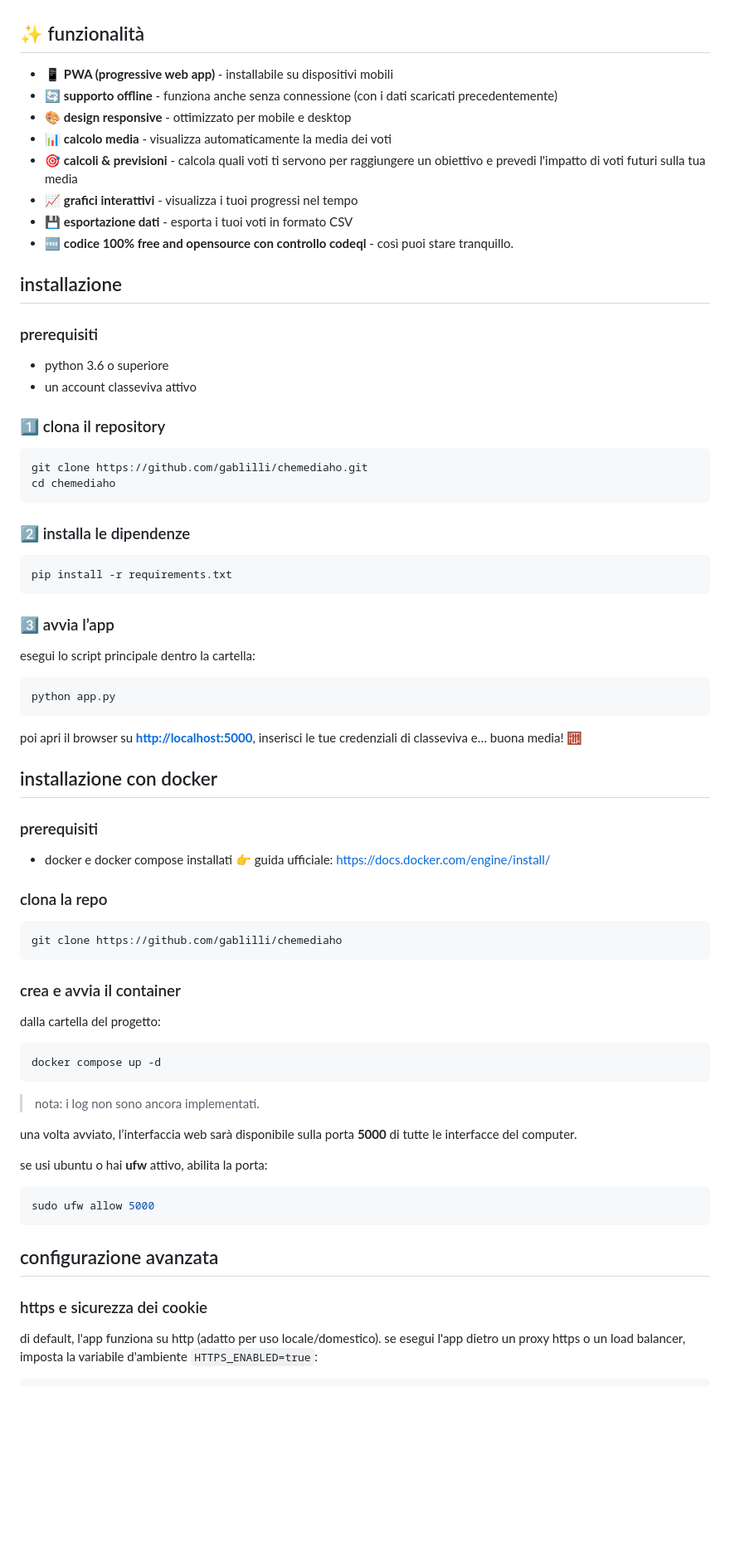
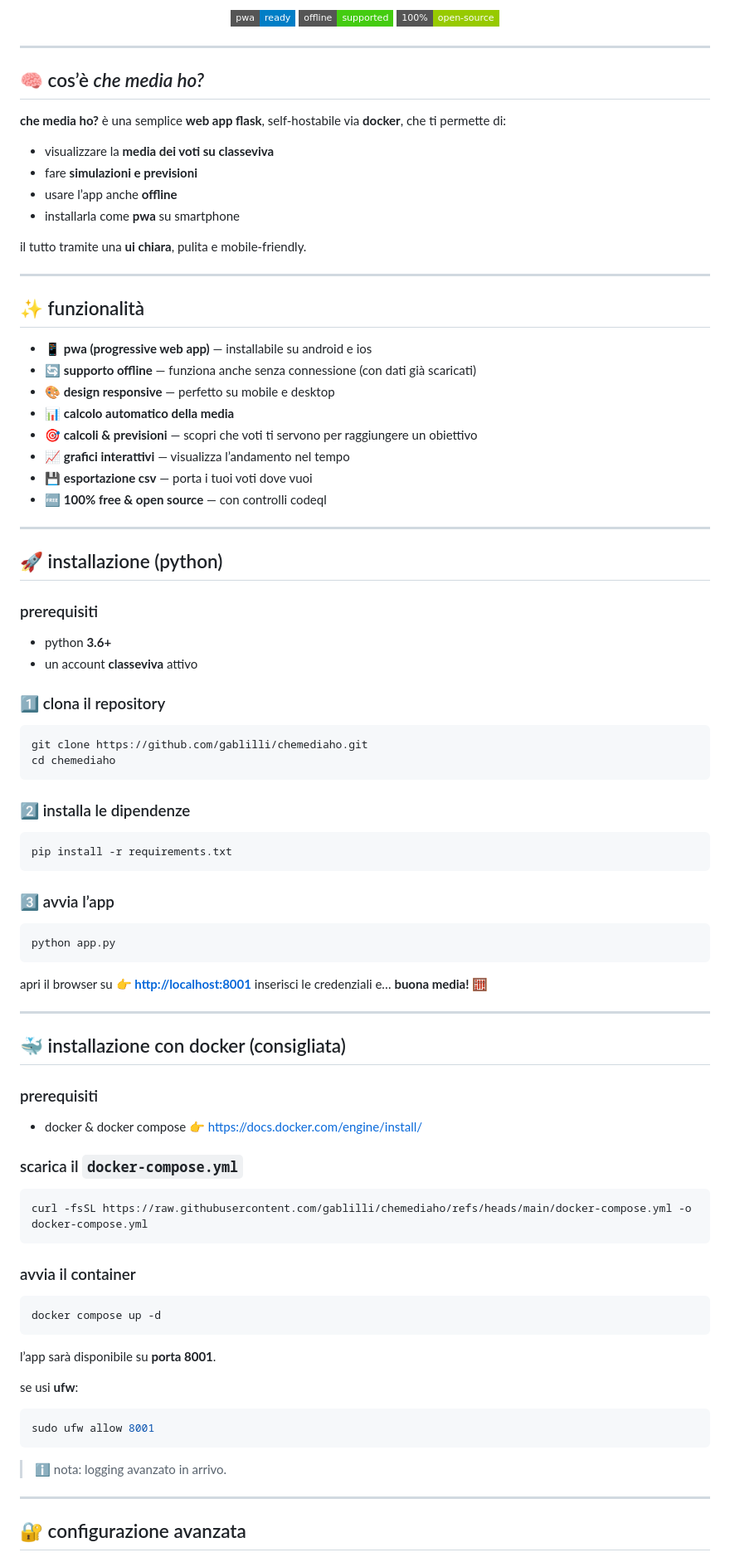
Before and after one commit to gablilli/chemediaho, a Markdown page: README.md, the part around one of its changes. Shown at 83% size. Rendered like a GitHub page; badges without logos; blank space fills up the shorter version.

`````diff
--- a/README.md
+++ b/README.md
@@ -5,28 +19,48 @@ sysregister ui-based.
+<p align="center">
+  <img src="https://img.shields.io/badge/pwa-ready-blue?style=flat-square">
+  <img src="https://img.shields.io/badge/offline-supported-success?style=flat-square">
+  <img src="https://img.shields.io/badge/100%25-open--source-green?style=flat-square">
+</p>
+
+---
+
+## 🧠 cos’è *che media ho?*
+
+**che media ho?** è una semplice **web app flask**, self-hostabile via **docker**, che ti permette di:
+
+- visualizzare la **media dei voti su classeviva**
+- fare **simulazioni e previsioni**
+- usare l’app anche **offline**
+- installarla come **pwa** su smartphone
+
+il tutto tramite una **ui chiara**, pulita e mobile-friendly.
+
+---
 
 ## ✨ funzionalità
 
-* 📱 **PWA (progressive web app)** - installabile su dispositivi mobili
-* 🔄 **supporto offline** - funziona anche senza connessione (con i dati scaricati precedentemente)
-* 🎨 **design responsive** - ottimizzato per mobile e desktop
-* 📊 **calcolo media** - visualizza automaticamente la media dei voti
-* 🎯 **calcoli & previsioni** - calcola quali voti ti servono per raggiungere un obiettivo e prevedi l'impatto di voti futuri sulla tua media
-* 📈 **grafici interattivi** - visualizza i tuoi progressi nel tempo
-* 💾 **esportazione dati** - esporta i tuoi voti in formato CSV
-* 🆓 **codice 100% free and opensource con controllo codeql** - così puoi stare tranquillo.
+- 📱 **pwa (progressive web app)** — installabile su android e ios
+- 🔄 **supporto offline** — funziona anche senza connessione (con dati già scaricati)
+- 🎨 **design responsive** — perfetto su mobile e desktop
+- 📊 **calcolo automatico della media**
+- 🎯 **calcoli & previsioni** — scopri che voti ti servono per raggiungere un obiettivo
+- 📈 **grafici interattivi** — visualizza l’andamento nel tempo
+- 💾 **esportazione csv** — porta i tuoi voti dove vuoi
+- 🆓 **100% free & open source** — con controlli codeql
 
-## installazione
+---
+
+## 🚀 installazione (python)
 
 ### prerequisiti
-
-* python 3.6 o superiore
-* un account classeviva attivo
+- python **3.6+**
+- un account **classeviva** attivo
 
 ### 1️⃣ clona il repository
-
 ```bash
 git clone https://github.com/gablilli/chemediaho.git
 cd chemediaho
-```
+````
 
 ### 2️⃣ installa le dipendenze
 
@@ -36,47 +70,45 @@ pip install -r requirements.txt
 
 ### 3️⃣ avvia l’app
 
-esegui lo script principale dentro la cartella:
-
 ```bash
 python app.py
 ```
 
-poi apri il browser su **[http://localhost:5000](http://localhost:5000)**, inserisci le tue credenziali di classeviva e… buona media! 🧮
+apri il browser su 👉 **[http://localhost:8001](http://localhost:8001)**
+inserisci le credenziali e… **buona media! 🧮**
 
-## installazione con docker
+---
+
+## 🐳 installazione con docker (consigliata)
 
 ### prerequisiti
 
-* docker e docker compose installati
-  👉 guida ufficiale: [https://docs.docker.com/engine/install/](https://docs.docker.com/engine/install/)
+* docker & docker compose
+  👉 [https://docs.docker.com/engine/install/](https://docs.docker.com/engine/install/)
 
-### clona la repo
+### scarica il `docker-compose.yml`
+
 ```bash
-git clone https://github.com/gablilli/chemediaho
+curl -fsSL https://raw.githubusercontent.com/gablilli/chemediaho/refs/heads/main/docker-compose.yml -o docker-compose.yml
 ```
 
-### crea e avvia il container
-
-dalla cartella del progetto:
+### avvia il container
 
 ```bash
 docker compose up -d
 ```
 
-> nota: i log non sono ancora implementati.
+l’app sarà disponibile su **porta 8001**.
 
-una volta avviato, l’interfaccia web sarà disponibile sulla porta **5000** di tutte le interfacce del computer.
-
-se usi ubuntu o hai **ufw** attivo, abilita la porta:
+se usi **ufw**:
 
 ```bash
-sudo ufw allow 5000
+sudo ufw allow 8001
 ```
 
-## configurazione avanzata
+> ℹ️ nota: logging avanzato in arrivo.
 
-### https e sicurezza dei cookie
+---
 
-di default, l'app funziona su http (adatto per uso locale/domestico). se esegui l'app dietro un proxy https o un load balancer, imposta la variabile d'ambiente `HTTPS_ENABLED=true`:
+## 🔐 configurazione avanzata
 
`````
Also changed, not shown: other parts of README.md (+70 -44 lines).
